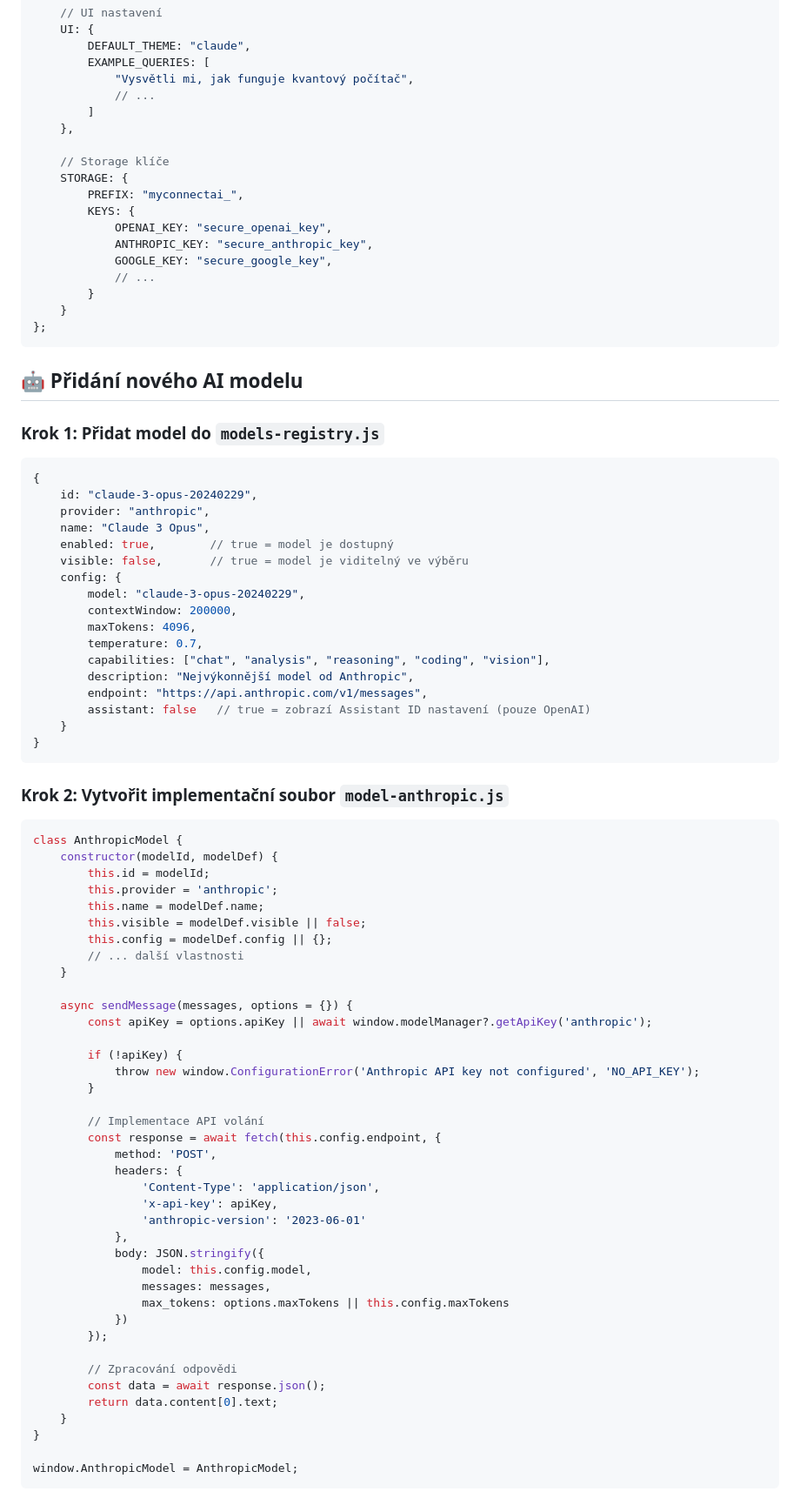
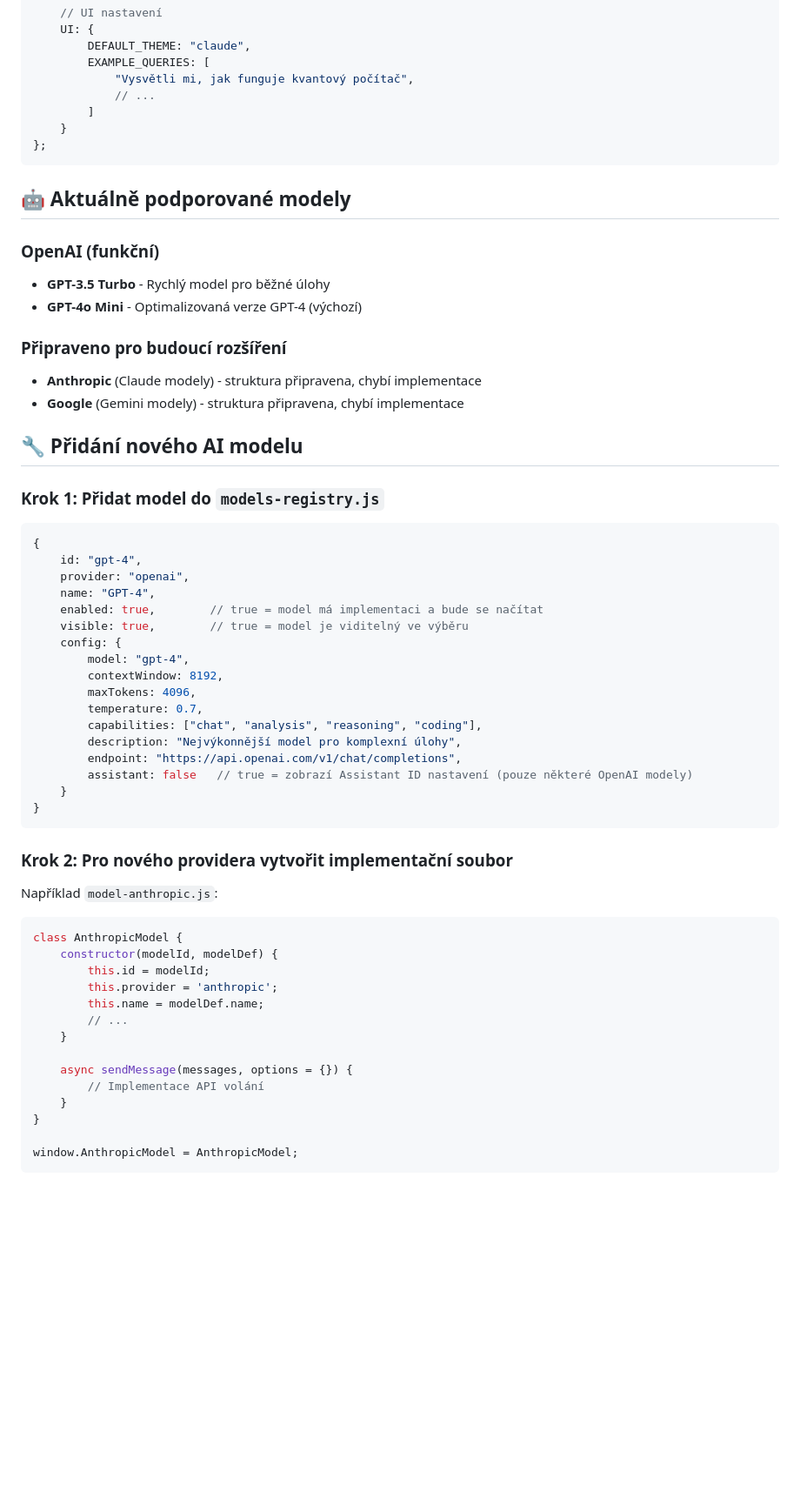
Before and after one commit to MELIORO-systems/myconnectai-v3, a Markdown page: readme.md, the part around the change printed below. Shown: that part at 87% size. Drawn GitHub-style; blank space fills up the shorter version.

````diff
--- a/readme.md
+++ b/readme.md
@@ -75,83 +78,58 @@ const CONFIG = {
             "Vysvětli mi, jak funguje kvantový počítač",
             // ...
         ]
-    },
-
-    // Storage klíče
-    STORAGE: {
-        PREFIX: "myconnectai_",
-        KEYS: {
-            OPENAI_KEY: "secure_openai_key",
-            ANTHROPIC_KEY: "secure_anthropic_key",
-            GOOGLE_KEY: "secure_google_key",
-            // ...
-        }
     }
 };
 ```
 
-## 🤖 Přidání nového AI modelu
+## 🤖 Aktuálně podporované modely
+
+### OpenAI (funkční)
+- **GPT-3.5 Turbo** - Rychlý model pro běžné úlohy
+- **GPT-4o Mini** - Optimalizovaná verze GPT-4 (výchozí)
+
+### Připraveno pro budoucí rozšíření
+- **Anthropic** (Claude modely) - struktura připravena, chybí implementace
+- **Google** (Gemini modely) - struktura připravena, chybí implementace
+
+## 🔧 Přidání nového AI modelu
 
 ### Krok 1: Přidat model do `models-registry.js`
 
 ```javascript
 {
-    id: "claude-3-opus-20240229",
-    provider: "anthropic",
-    name: "Claude 3 Opus",
-    enabled: true,        // true = model je dostupný
-    visible: false,       // true = model je viditelný ve výběru
+    id: "gpt-4",
+    provider: "openai",
+    name: "GPT-4",
+    enabled: true,        // true = model má implementaci a bude se načítat
+    visible: true,        // true = model je viditelný ve výběru
     config: {
-        model: "claude-3-opus-20240229",
-        contextWindow: 200000,
+        model: "gpt-4",
+        contextWindow: 8192,
         maxTokens: 4096,
         temperature: 0.7,
-        capabilities: ["chat", "analysis", "reasoning", "coding", "vision"],
-        description: "Nejvýkonnější model od Anthropic",
-        endpoint: "https://api.anthropic.com/v1/messages",
-        assistant: false   // true = zobrazí Assistant ID nastavení (pouze OpenAI)
+        capabilities: ["chat", "analysis", "reasoning", "coding"],
+        description: "Nejvýkonnější model pro komplexní úlohy",
+        endpoint: "https://api.openai.com/v1/chat/completions",
+        assistant: false   // true = zobrazí Assistant ID nastavení (pouze některé OpenAI modely)
     }
 }
 ```
 
-### Krok 2: Vytvořit implementační soubor `model-anthropic.js`
+### Krok 2: Pro nového providera vytvořit implementační soubor
 
+Například `model-anthropic.js`:
 ```javascript
 class AnthropicModel {
     constructor(modelId, modelDef) {
         this.id = modelId;
         this.provider = 'anthropic';
         this.name = modelDef.name;
-        this.visible = modelDef.visible || false;
-        this.config = modelDef.config || {};
-        // ... další vlastnosti
+        // ...
     }
 
     async sendMessage(messages, options = {}) {
-        const apiKey = options.apiKey || await window.modelManager?.getApiKey('anthropic');
-
-        if (!apiKey) {
-            throw new window.ConfigurationError('Anthropic API key not configured', 'NO_API_KEY');
-        }
-
         // Implementace API volání
-        const response = await fetch(this.config.endpoint, {
-            method: 'POST',
-            headers: {
-                'Content-Type': 'application/json',
-                'x-api-key': apiKey,
-                'anthropic-version': '2023-06-01'
-            },
-            body: JSON.stringify({
-                model: this.config.model,
-                messages: messages,
-                max_tokens: options.maxTokens || this.config.maxTokens
-            })
-        });
-
-        // Zpracování odpovědi
-        const data = await response.json();
-        return data.content[0].text;
     }
 }
 
````
Also changed, not shown: other parts of readme.md (+78 -178 lines).
